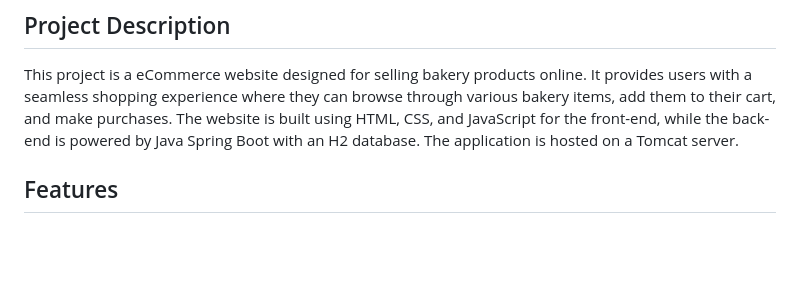
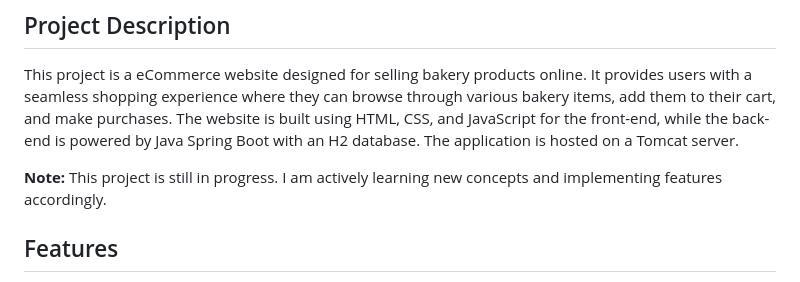
Before and after one commit to divya-gadekar28/Ecommerce-Website, a Markdown page: README.md, the part around the change. Drawn GitHub-style; blank space fills up the shorter version.

```diff
--- a/README.md
+++ b/README.md
@@ -8,6 +8,8 @@
 ## Project Description
 
 This project is a eCommerce website designed for selling bakery products online. It provides users with a seamless shopping experience where they can browse through various bakery items, add them to their cart, and make purchases. The website is built using HTML, CSS, and JavaScript for the front-end, while the back-end is powered by Java Spring Boot with an H2 database. The application is hosted on a Tomcat server.
+
+**Note:** This project is still in progress. I am actively learning new concepts and implementing features accordingly.
 
 ## Features
 
```
